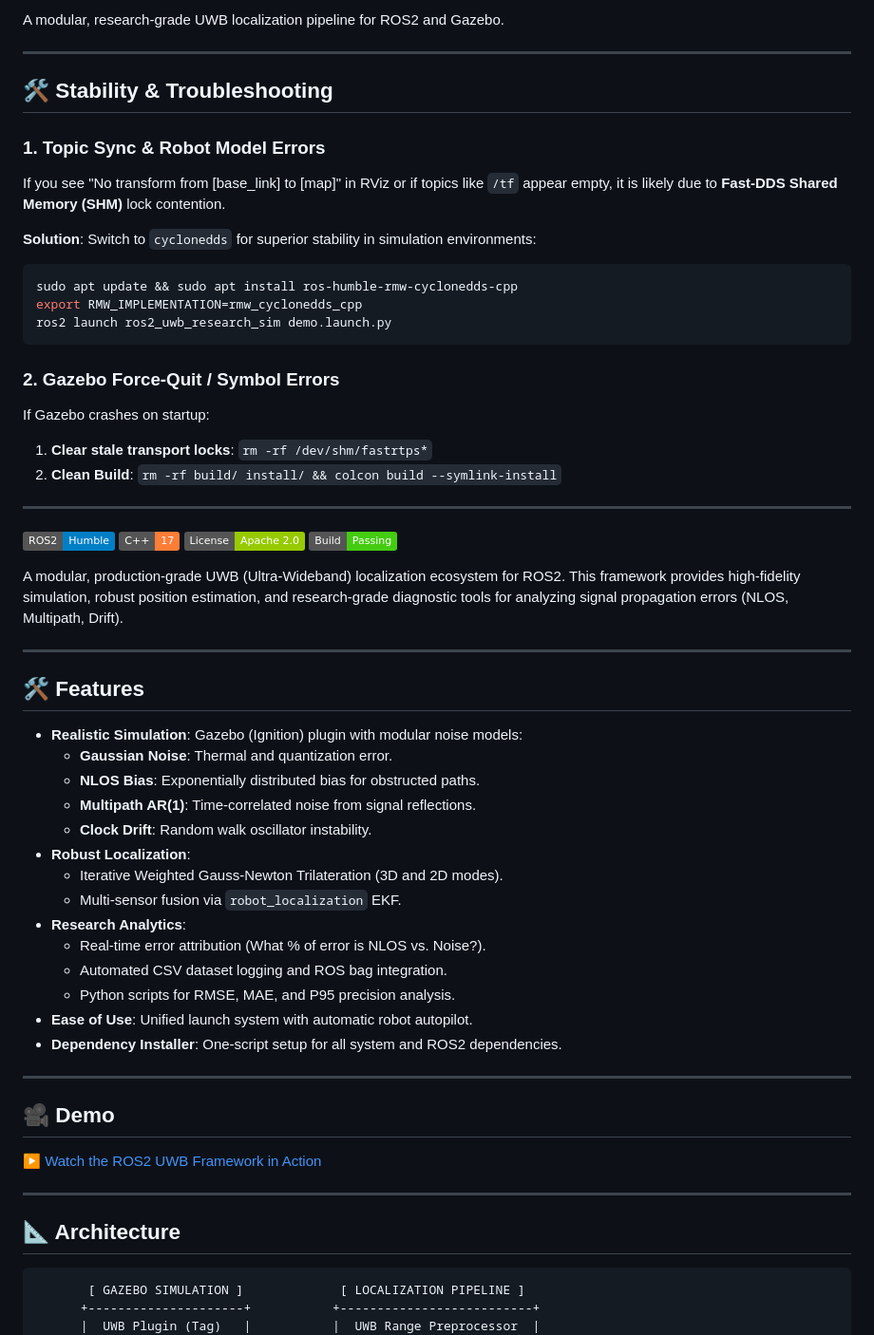
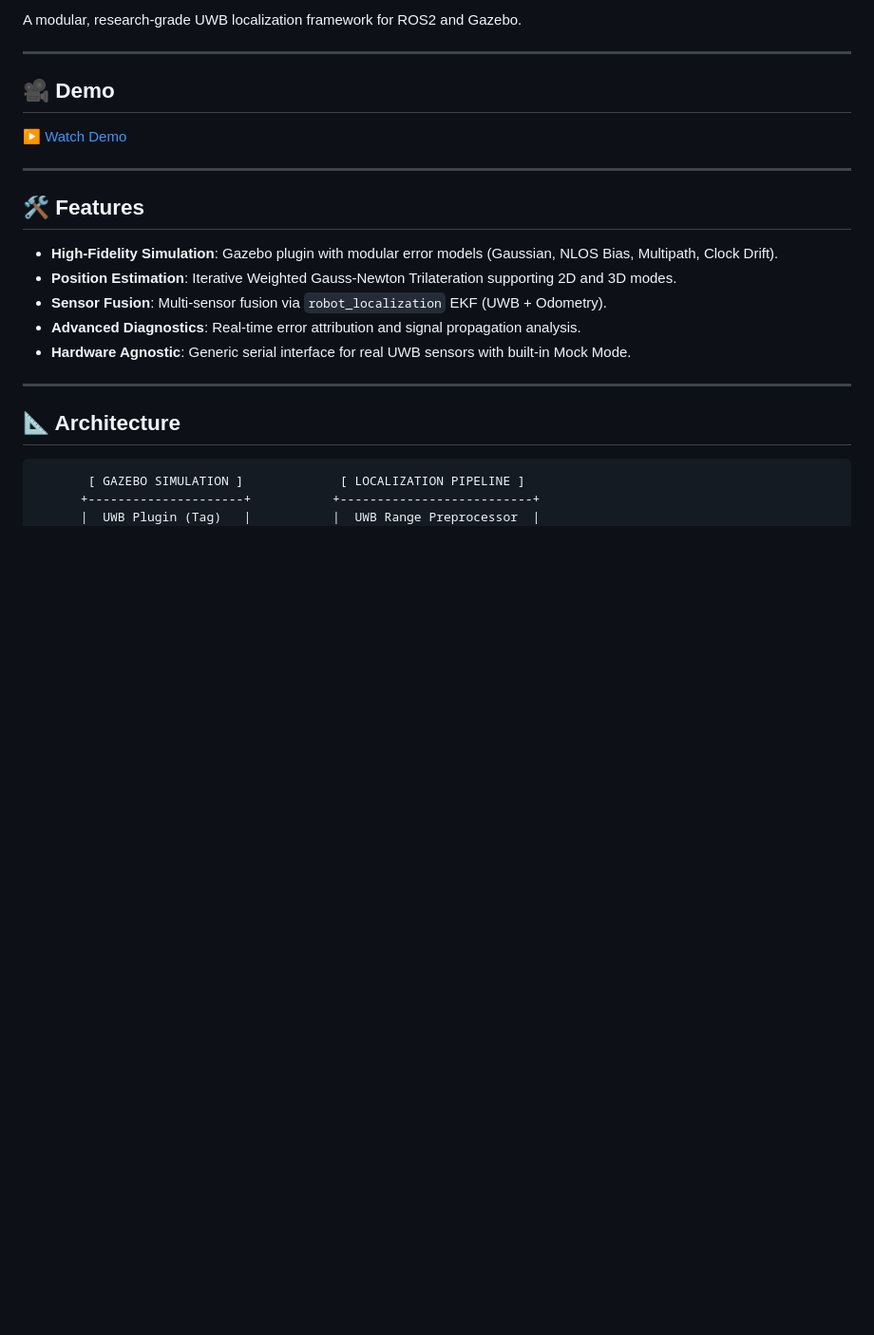
Before and after one commit to anandbobba/ros2_uwb_plugin, a Markdown page: README.md, the part around one of its changes. Shown at 95% size. Drawn GitHub-style; badges without logos; blank space fills up the shorter version.

````diff
--- a/README.md
+++ b/README.md
@@ -6,59 +7,21 @@
 
-A modular, research-grade UWB localization pipeline for ROS2 and Gazebo.
+A modular, research-grade UWB localization framework for ROS2 and Gazebo.
 
 ---
 
-## 🛠 Stability & Troubleshooting
+## 🎥 Demo
 
-### 1. Topic Sync & Robot Model Errors
-If you see "No transform from [base_link] to [map]" in RViz or if topics like `/tf` appear empty, it is likely due to **Fast-DDS Shared Memory (SHM)** lock contention.
-
-**Solution**: Switch to `cyclonedds` for superior stability in simulation environments:
-```bash
-sudo apt update && sudo apt install ros-humble-rmw-cyclonedds-cpp
-export RMW_IMPLEMENTATION=rmw_cyclonedds_cpp
-ros2 launch ros2_uwb_research_sim demo.launch.py
-```
-
-### 2. Gazebo Force-Quit / Symbol Errors
-If Gazebo crashes on startup:
-1.  **Clear stale transport locks**: `rm -rf /dev/shm/fastrtps*`
-2.  **Clean Build**: `rm -rf build/ install/ && colcon build --symlink-install`
-
----
-
-
-[![ROS2 Humble](https://img.shields.io/badge/ROS2-Humble-blue.svg)](https://docs.ros.org/en/humble/)
-[![C++](https://img.shields.io/badge/C++-17-orange.svg)](https://en.cppreference.com/w/cpp/17)
-[![License](https://img.shields.io/badge/License-Apache%202.0-green.svg)](LICENSE)
-[![Build Status](https://img.shields.io/badge/Build-Passing-brightgreen.svg)]()
-
-A modular, production-grade UWB (Ultra-Wideband) localization ecosystem for ROS2. This framework provides high-fidelity simulation, robust position estimation, and research-grade diagnostic tools for analyzing signal propagation errors (NLOS, Multipath, Drift).
+[▶️ Watch Demo](https://drive.google.com/file/d/1kJ0pV0zVk8k41X8jCc-OAbcPqFgLc1oQ/view?usp=drive_link)
 
 ---
 
 ## 🛠 Features
 
-- **Realistic Simulation**: Gazebo (Ignition) plugin with modular noise models:
-  - **Gaussian Noise**: Thermal and quantization error.
-  - **NLOS Bias**: Exponentially distributed bias for obstructed paths.
-  - **Multipath AR(1)**: Time-correlated noise from signal reflections.
-  - **Clock Drift**: Random walk oscillator instability.
-- **Robust Localization**:
-  - Iterative Weighted Gauss-Newton Trilateration (3D and 2D modes).
-  - Multi-sensor fusion via `robot_localization` EKF.
-- **Research Analytics**:
-  - Real-time error attribution (What % of error is NLOS vs. Noise?).
-  - Automated CSV dataset logging and ROS bag integration.
-  - Python scripts for RMSE, MAE, and P95 precision analysis.
-- **Ease of Use**: Unified launch system with automatic robot autopilot.
-- **Dependency Installer**: One-script setup for all system and ROS2 dependencies.
-
----
-
-## 🎥 Demo
-
-[▶️ Watch the ROS2 UWB Framework in Action](https://drive.google.com/drive/folders/156ZFzQYNlvvF9lHqF-TpCHE53OlKgoRr?usp=drive_link)
+- **High-Fidelity Simulation**: Gazebo plugin with modular error models (Gaussian, NLOS Bias, Multipath, Clock Drift).
+- **Position Estimation**: Iterative Weighted Gauss-Newton Trilateration supporting 2D and 3D modes.
+- **Sensor Fusion**: Multi-sensor fusion via `robot_localization` EKF (UWB + Odometry).
+- **Advanced Diagnostics**: Real-time error attribution and signal propagation analysis.
+- **Hardware Agnostic**: Generic serial interface for real UWB sensors with built-in Mock Mode.
 
 ---
 
````
Also changed, not shown: other parts of README.md (+57 -50 lines).
